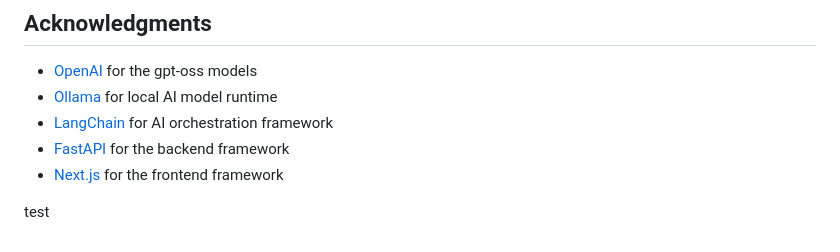
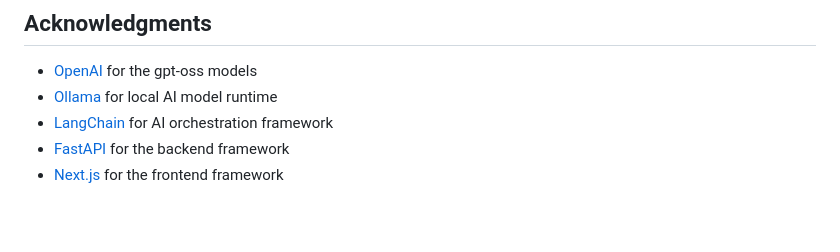
Before and after one commit to pr0ta9/Genesis, a Markdown page: README.md, the part around the change. Drawn GitHub-style; blank space fills up the shorter version.

```diff
--- a/README.md
+++ b/README.md
@@ -349,5 +349,3 @@ The OpenAI gpt-oss models are licensed under the Apache 2.0 license.
 - [LangChain](https://langchain.com) for AI orchestration framework
 - [FastAPI](https://fastapi.tiangolo.com) for the backend framework
 - [Next.js](https://nextjs.org) for the frontend framework
-
-test
```
